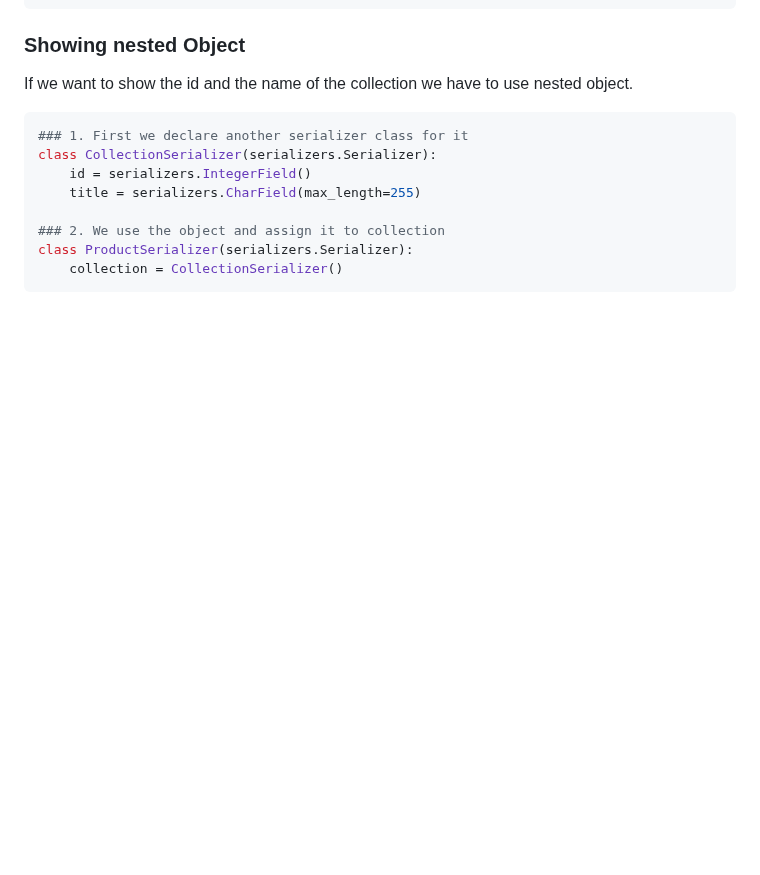
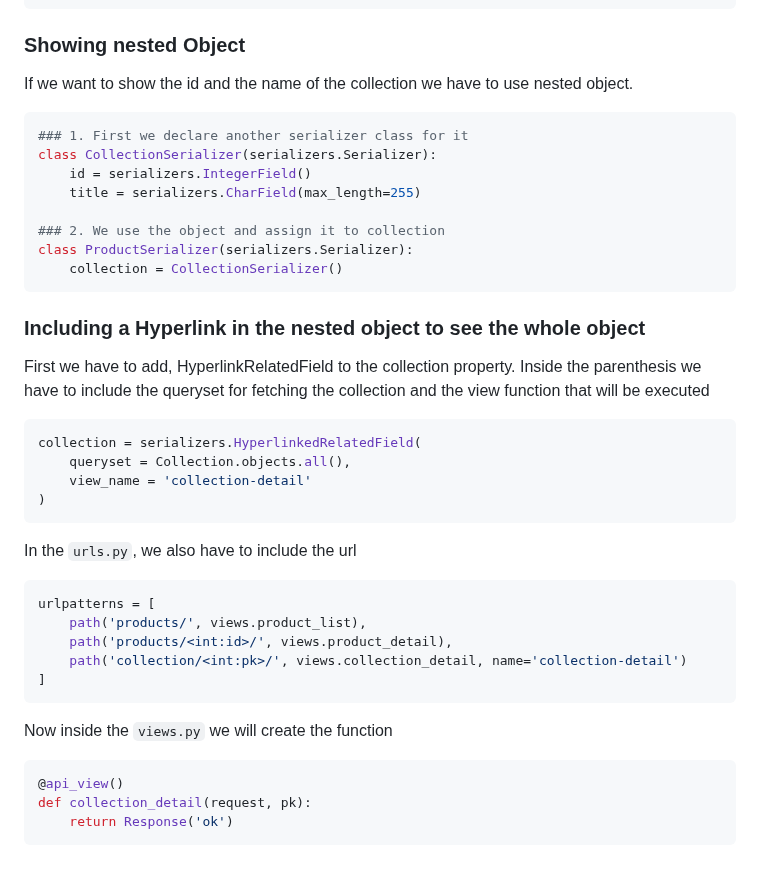
Before and after one commit to pritom169/django-an-introduction, a Markdown page: django-part2/README.md, the part around the change. Drawn GitHub-style; blank space fills up the shorter version.

Commit message:
[NOTES] Including Hyperlink into the nested object

````diff
--- a/django-part2/README.md
+++ b/django-part2/README.md
@@ -375,3 +375,32 @@ class CollectionSerializer(serializers.Serializer):
 class ProductSerializer(serializers.Serializer):
     collection = CollectionSerializer()
 ```
+
+### Including a Hyperlink in the nested object to see the whole object
+
+First we have to add, HyperlinkRelatedField to the collection property. Inside the parenthesis we have to include the queryset for fetching the collection and the view function that will be executed
+
+```python
+collection = serializers.HyperlinkedRelatedField(
+    queryset = Collection.objects.all(),
+    view_name = 'collection-detail'
+)
+```
+
+In the `urls.py`, we also have to include the url
+
+```python
+urlpatterns = [
+    path('products/', views.product_list),
+    path('products/<int:id>/', views.product_detail),
+    path('collection/<int:pk>/', views.collection_detail, name='collection-detail')
+]
+```
+
+Now inside the `views.py` we will create the function
+
+```python
+@api_view()
+def collection_detail(request, pk):
+    return Response('ok')
+```
````
